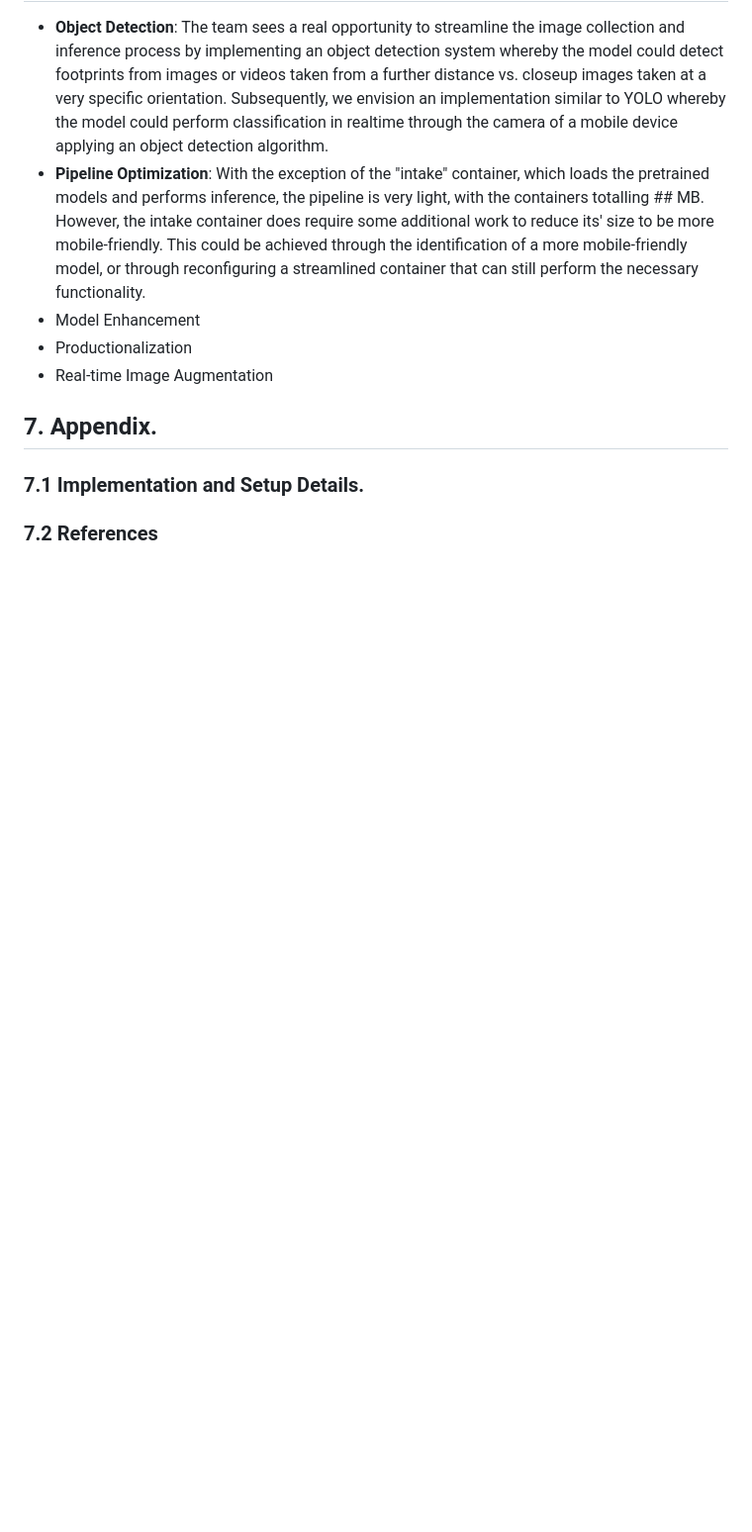
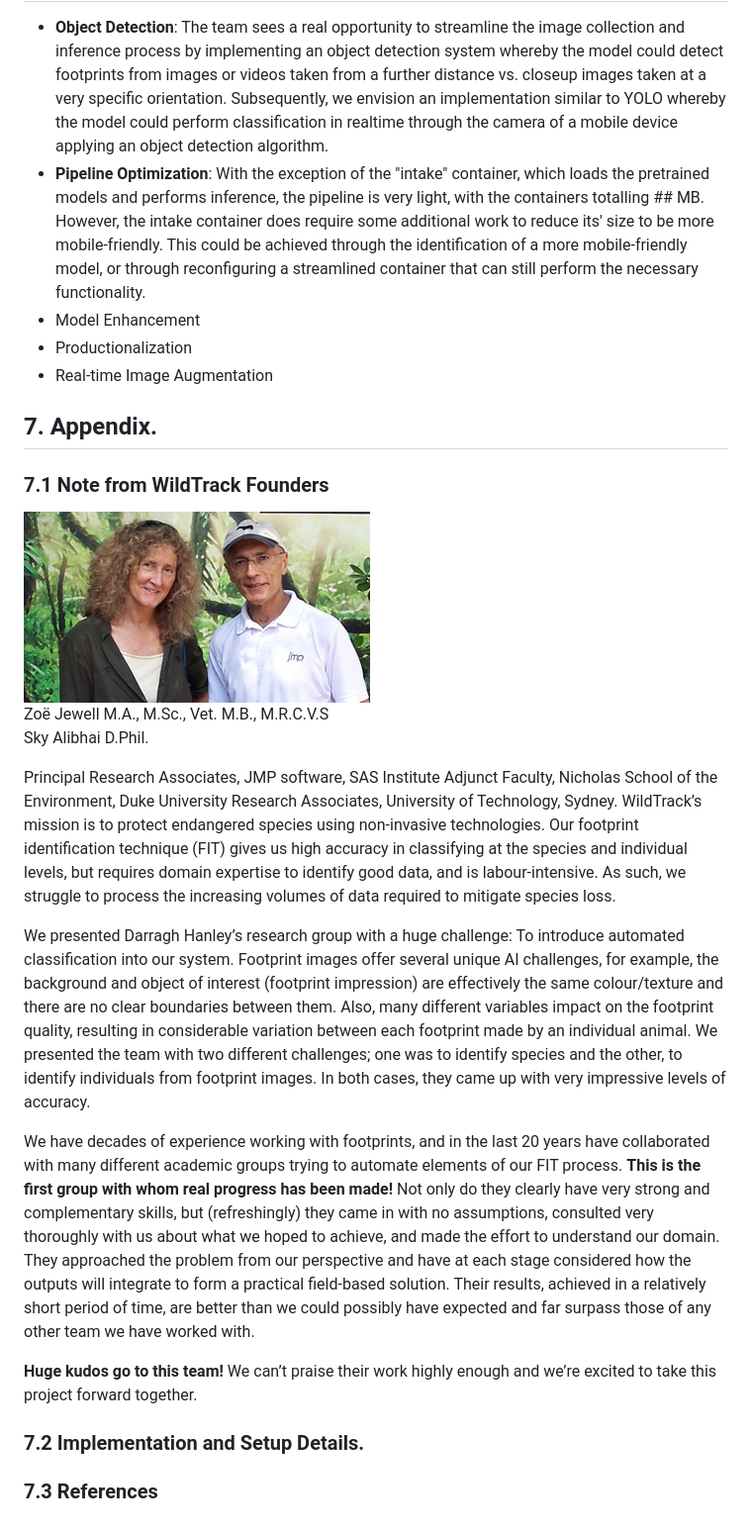
Before and after one commit to jtdsouza/w251-WildTrackAI, a Markdown page: README.md, the part around the change printed below. Shown: that part at 99% size. GitHub-like rendering; pictures changed too: zoe_sky.jpg (added); blank space fills up the shorter version.

```diff
--- a/README.md
+++ b/README.md
@@ -67,5 +77,21 @@ Display footprint and information on map
 - Real-time Image Augmentation
 
 ## 7. Appendix.
-### 7.1 Implementation and Setup Details.
-### 7.2  References
+### 7.1 Note from WildTrack Founders
+![](zoe_sky.jpg)
+Zoë Jewell M.A., M.Sc., Vet. M.B., M.R.C.V.S
+Sky Alibhai D.Phil.
+
+Principal Research Associates, JMP software, SAS Institute
+Adjunct Faculty, Nicholas School of the Environment, Duke University
+Research Associates, University of Technology, Sydney.
+WildTrack’s mission is to protect endangered species using non-invasive technologies. Our footprint identification technique (FIT) gives us high accuracy in classifying at the species and individual levels, but requires domain expertise to identify good data, and is labour-intensive.  As such, we struggle to process the increasing volumes of data required to mitigate species loss.
+
+We presented Darragh Hanley’s research group with a huge challenge: To introduce automated classification into our system. Footprint images offer several unique AI challenges, for example, the background and object of interest (footprint impression) are effectively the same colour/texture and there are no clear boundaries between them. Also, many different variables impact on the footprint quality, resulting in considerable variation between each footprint made by an individual animal.  We presented the team with two different challenges; one was to identify species and the other, to identify individuals from footprint images. In both cases, they came up with very impressive levels of accuracy.
+
+We have decades of experience working with footprints, and in the last 20 years have collaborated with many different academic groups trying to automate elements of our FIT process. **This is the first group with whom real progress has been made!**  Not only do they clearly have very strong and complementary skills, but (refreshingly) they came in with no assumptions, consulted very thoroughly with us about what we hoped to achieve, and made the effort to understand our domain. They approached the problem from our perspective and have at each stage considered how the outputs will integrate to form a practical field-based solution. Their results, achieved in a relatively short period of time, are better than we could possibly have expected and far surpass those of any other team we have worked with.
+
+**Huge kudos go to this team!** We can’t praise their work highly enough and we’re excited to take this project forward together.
+
+### 7.2 Implementation and Setup Details.
+### 7.3  References
```
Also changed, not shown: other parts of README.md (+16 -6 lines), ideal_solution.png (added), 1 other file.
